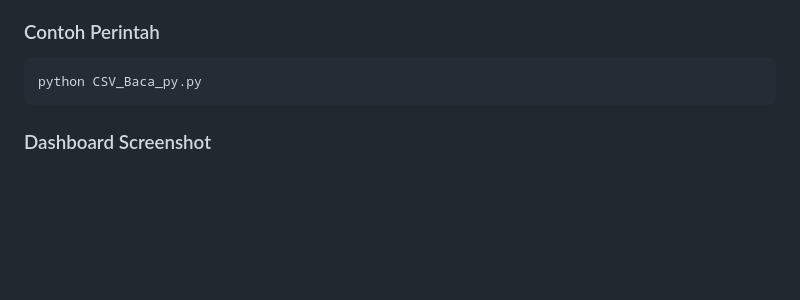
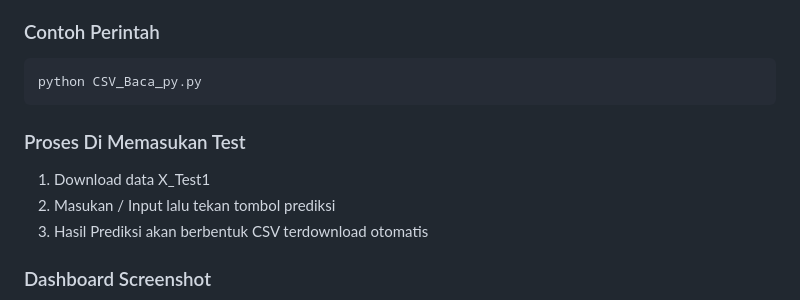
Before and after one commit to PurwadhikaDev/AlphaGroup_JC_DS_FT_Jogja_05_FinalProject, a Markdown page: README.md, the part around the change. GitHub-like rendering; blank space fills up the shorter version.

````diff
--- a/README.md
+++ b/README.md
@@ -136,6 +136,11 @@ Model ini hanya berlaku untuk rentang data berikut:
 python CSV_Baca_py.py
 ```
 
+### Proses Di Memasukan Test
+1. Download data X_Test1
+2. Masukan / Input lalu tekan tombol prediksi
+3. Hasil Prediksi akan berbentuk CSV terdownload otomatis
+
 ### Dashboard Screenshot
 ![Dashboard_Halaman1.jpg](https://github.com/PurwadhikaDev/AlphaGroup_JC_DS_FT_Jogja_05_FinalProject/blob/main/Dashboard_Halaman1.jpg)
 
````
